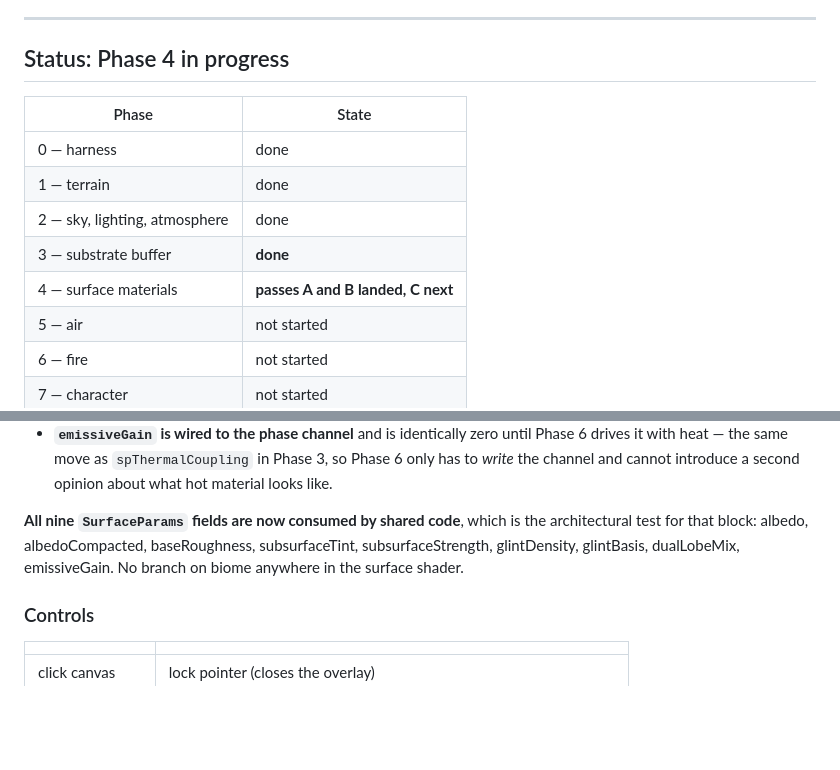
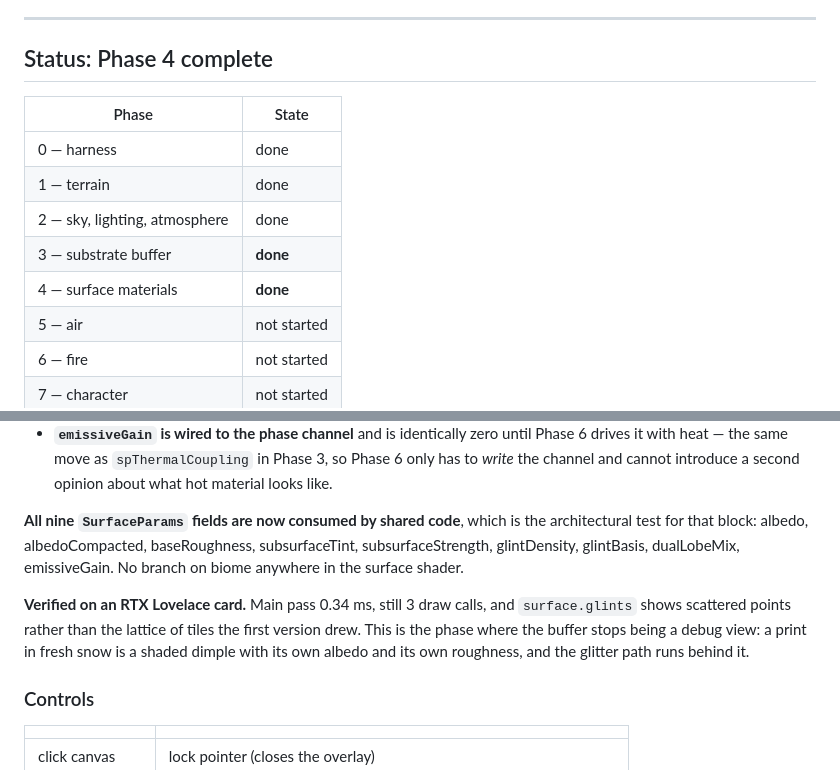
Before and after one commit to hencethepyramids/substrate, a Markdown page: README.md, 2 parts joined by grey strips. Rendered like a GitHub page; blank space fills up the shorter version.

Commit message:
docs: Phase 4 complete, verified on hardware
surface.glints now shows scattered points instead of the lattice of tiles the first
version drew. Main pass 0.34 ms, still 3 draw calls.

This is the phase where the substrate stops being a debug view and becomes the picture:
a print in fresh snow is a shaded dimple with its own albedo and its own roughness, and
the glitter path runs behind it.

Phases 0-4 are now all verified on hardware. Phase 5, the air velocity field, is next --
and windSusceptibility and liftThreshold have been waiting in SubstrateParams since
Phase 0 for it.

Co-Authored-By: Claude Opus 5 <noreply@anthropic.com>

```diff
--- a/README.md
+++ b/README.md
@@ -42,7 +42,7 @@ between "builds" and "the driver will accept this".
 
 ---
 
-## Status: Phase 4 in progress
+## Status: Phase 4 complete
 
 | Phase | State |
 | --- | --- |
@@ -50,7 +50,7 @@ between "builds" and "the driver will accept this".
 | 1 — terrain | done |
 | 2 — sky, lighting, atmosphere | done |
 | 3 — substrate buffer | **done** |
-| 4 — surface materials | **passes A and B landed, C next** |
+| 4 — surface materials | **done** |
 | 5 — air | not started |
 | 6 — fire | not started |
 | 7 — character | not started |
@@ -393,6 +393,12 @@ architectural test for that block: albedo, albedoCompacted, baseRoughness,
 subsurfaceTint, subsurfaceStrength, glintDensity, glintBasis, dualLobeMix, emissiveGain.
 No branch on biome anywhere in the surface shader.
 
+**Verified on an RTX Lovelace card.** Main pass 0.34 ms, still 3 draw calls, and
+`surface.glints` shows scattered points rather than the lattice of tiles the first
+version drew. This is the phase where the buffer stops being a debug view: a print in
+fresh snow is a shaded dimple with its own albedo and its own roughness, and the glitter
+path runs behind it.
+
 ### Controls
 
 | | |
```
